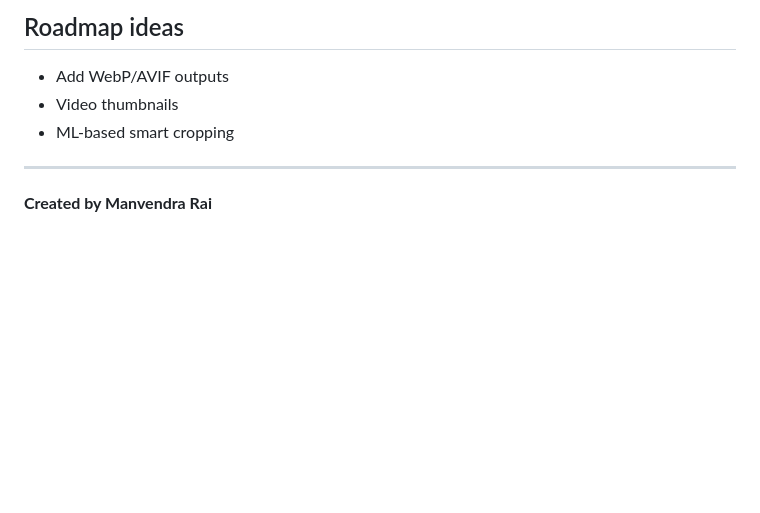
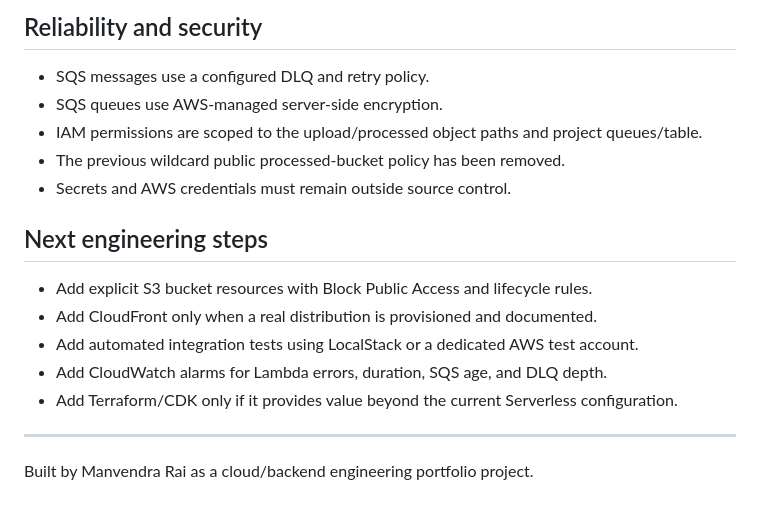
Before and after one commit to manvendrarai2002/Serverless_Image_Processing_Pipeline, a Markdown page: README.md, the part around one of its changes. Rendered like a GitHub page; blank space fills up the shorter version.

```diff
--- a/README.md
+++ b/README.md
@@ -107,8 +132,20 @@ Use the provided k6 script to simulate concurrent uploads and validate latency a
 
-## Roadmap ideas
-- Add WebP/AVIF outputs
-- Video thumbnails
-- ML‑based smart cropping
+## Reliability and security
+
+- SQS messages use a configured DLQ and retry policy.
+- SQS queues use AWS-managed server-side encryption.
+- IAM permissions are scoped to the upload/processed object paths and project queues/table.
+- The previous wildcard public processed-bucket policy has been removed.
+- Secrets and AWS credentials must remain outside source control.
+
+## Next engineering steps
+
+- Add explicit S3 bucket resources with Block Public Access and lifecycle rules.
+- Add CloudFront only when a real distribution is provisioned and documented.
+- Add automated integration tests using LocalStack or a dedicated AWS test account.
+- Add CloudWatch alarms for Lambda errors, duration, SQS age, and DLQ depth.
+- Add Terraform/CDK only if it provides value beyond the current Serverless configuration.
 
 ---
-**Created by Manvendra Rai**
+
+Built by Manvendra Rai as a cloud/backend engineering portfolio project.
```
Also changed, not shown: other parts of README.md (+96 -71 lines).
